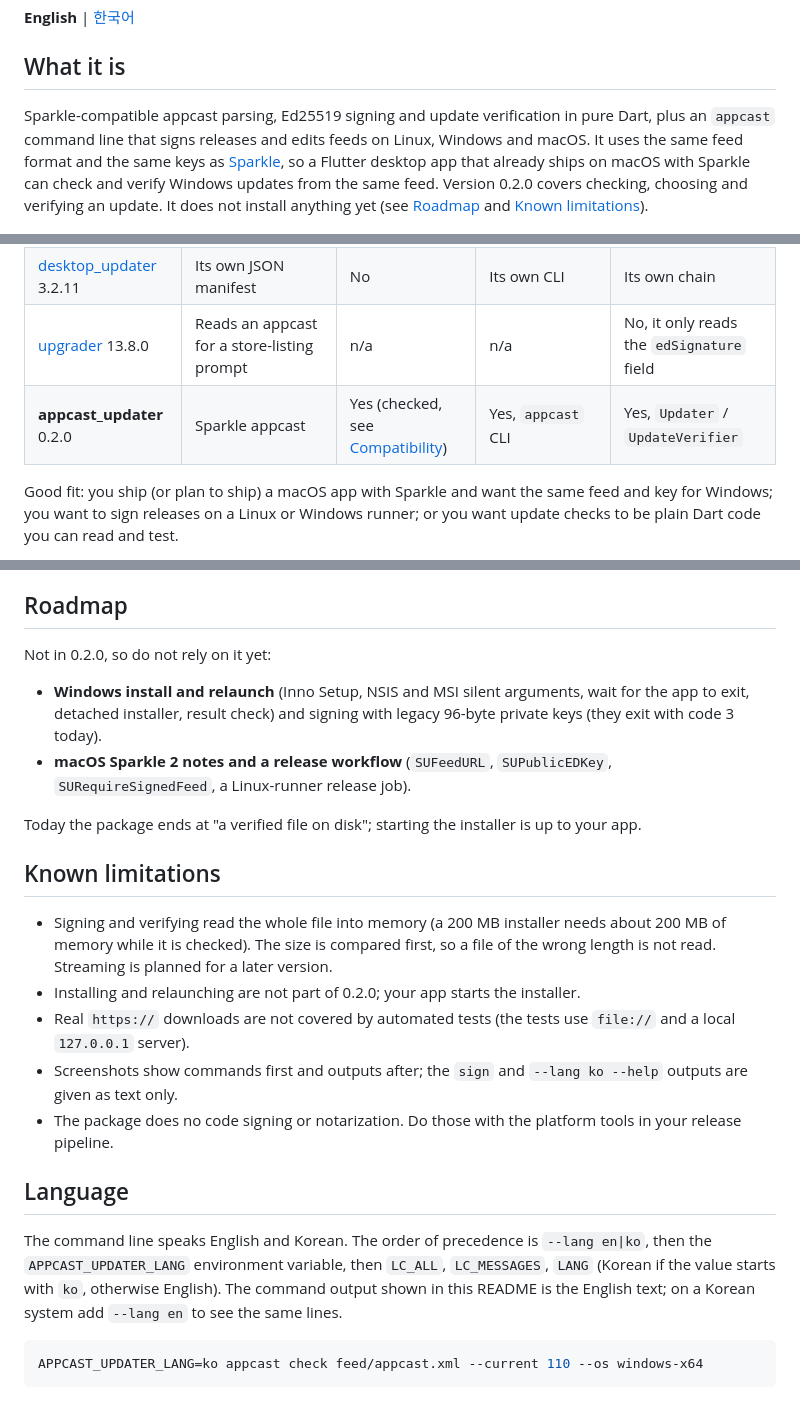
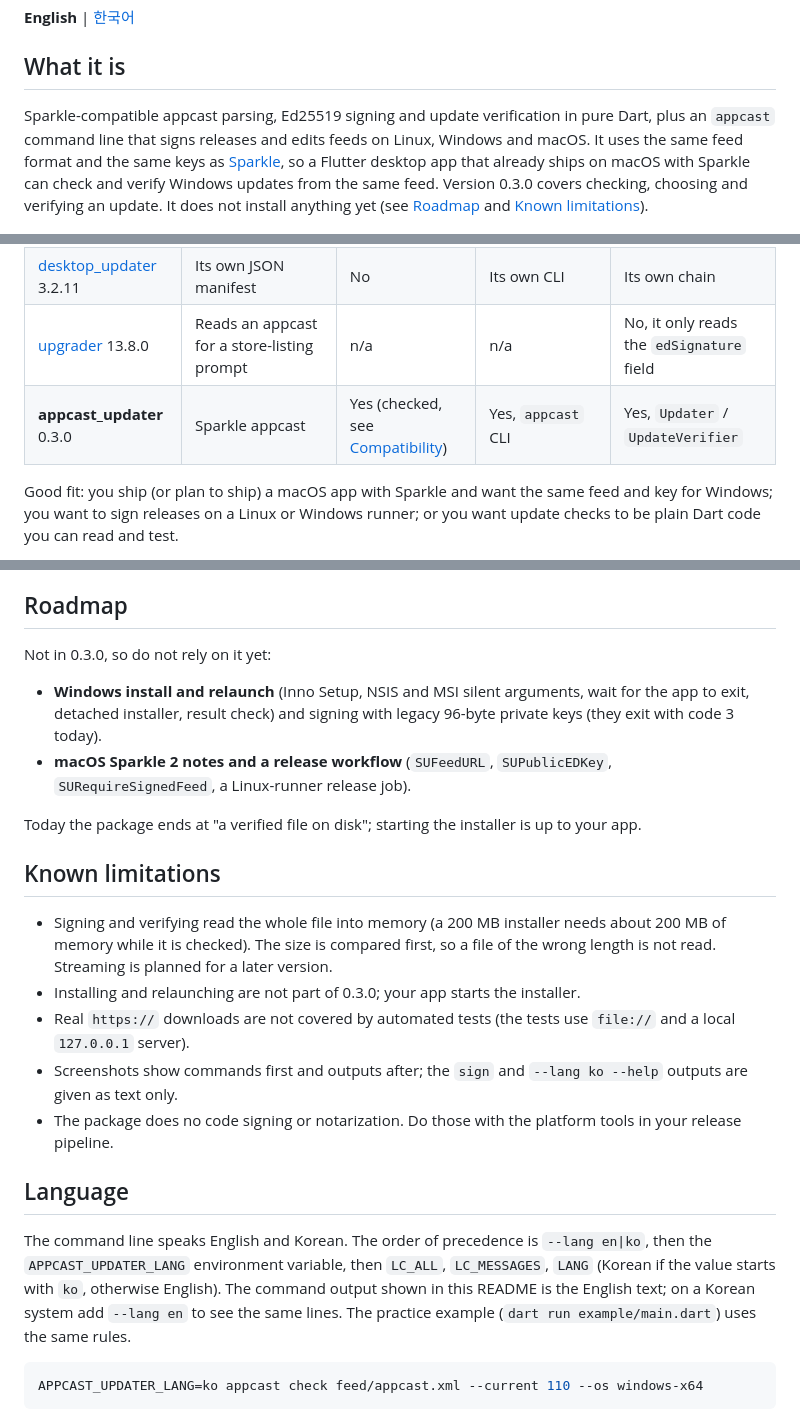
Before and after one commit to LeeGyeongPil/appcast-updater, a Markdown page: README.md, 3 parts joined by grey strips. Rendered like a GitHub page.

````diff
--- a/README.md
+++ b/README.md
@@ -4,7 +4,7 @@
 
 ## What it is
 
-Sparkle-compatible appcast parsing, Ed25519 signing and update verification in pure Dart, plus an `appcast` command line that signs releases and edits feeds on Linux, Windows and macOS. It uses the same feed format and the same keys as [Sparkle](https://sparkle-project.org/), so a Flutter desktop app that already ships on macOS with Sparkle can check and verify Windows updates from the same feed. Version 0.2.0 covers checking, choosing and verifying an update. It does not install anything yet (see [Roadmap](#roadmap) and [Known limitations](#known-limitations)).
+Sparkle-compatible appcast parsing, Ed25519 signing and update verification in pure Dart, plus an `appcast` command line that signs releases and edits feeds on Linux, Windows and macOS. It uses the same feed format and the same keys as [Sparkle](https://sparkle-project.org/), so a Flutter desktop app that already ships on macOS with Sparkle can check and verify Windows updates from the same feed. Version 0.3.0 covers checking, choosing and verifying an update. It does not install anything yet (see [Roadmap](#roadmap) and [Known limitations](#known-limitations)).
 
 ![The offline practice run: sign two releases, find an update, accept the good file, reject three bad ones](docs/images/01-practice-run.png)
 
@@ -21,7 +21,7 @@ How it compares with other Dart and Flutter options (read from each project's pa
 | [auto_updater](https://pub.dev/packages/auto_updater) 1.0.0 | Sparkle appcast (wraps Sparkle on macOS, WinSparkle on Windows) | Yes | `sign_update` is macOS only | No, done by the native library |
 | [desktop_updater](https://pub.dev/packages/desktop_updater) 3.2.11 | Its own JSON manifest | No | Its own CLI | Its own chain |
 | [upgrader](https://pub.dev/packages/upgrader) 13.8.0 | Reads an appcast for a store-listing prompt | n/a | n/a | No, it only reads the `edSignature` field |
-| **appcast_updater** 0.2.0 | Sparkle appcast | Yes (checked, see [Compatibility](#compatibility)) | Yes, `appcast` CLI | Yes, `Updater` / `UpdateVerifier` |
+| **appcast_updater** 0.3.0 | Sparkle appcast | Yes (checked, see [Compatibility](#compatibility)) | Yes, `appcast` CLI | Yes, `Updater` / `UpdateVerifier` |
 
 Good fit: you ship (or plan to ship) a macOS app with Sparkle and want the same feed and key for Windows; you want to sign releases on a Linux or Windows runner; or you want update checks to be plain Dart code you can read and test.
 
@@ -336,7 +336,7 @@ Limits to know:
 
 ## Roadmap
 
-Not in 0.2.0, so do not rely on it yet:
+Not in 0.3.0, so do not rely on it yet:
 
 - **Windows install and relaunch** (Inno Setup, NSIS and MSI silent arguments, wait for the app to exit, detached installer, result check) and signing with legacy 96-byte private keys (they exit with code 3 today).
 - **macOS Sparkle 2 notes and a release workflow** (`SUFeedURL`, `SUPublicEDKey`, `SURequireSignedFeed`, a Linux-runner release job).
@@ -346,14 +346,14 @@ Today the package ends at "a verified file on disk"; starting the installer is u
 ## Known limitations
 
 - Signing and verifying read the whole file into memory (a 200 MB installer needs about 200 MB of memory while it is checked). The size is compared first, so a file of the wrong length is not read. Streaming is planned for a later version.
-- Installing and relaunching are not part of 0.2.0; your app starts the installer.
+- Installing and relaunching are not part of 0.3.0; your app starts the installer.
 - Real `https://` downloads are not covered by automated tests (the tests use `file://` and a local `127.0.0.1` server).
 - Screenshots show commands first and outputs after; the `sign` and `--lang ko --help` outputs are given as text only.
 - The package does no code signing or notarization. Do those with the platform tools in your release pipeline.
 
 ## Language
 
-The command line speaks English and Korean. The order of precedence is `--lang en|ko`, then the `APPCAST_UPDATER_LANG` environment variable, then `LC_ALL`, `LC_MESSAGES`, `LANG` (Korean if the value starts with `ko`, otherwise English). The command output shown in this README is the English text; on a Korean system add `--lang en` to see the same lines.
+The command line speaks English and Korean. The order of precedence is `--lang en|ko`, then the `APPCAST_UPDATER_LANG` environment variable, then `LC_ALL`, `LC_MESSAGES`, `LANG` (Korean if the value starts with `ko`, otherwise English). The command output shown in this README is the English text; on a Korean system add `--lang en` to see the same lines. The practice example (`dart run example/main.dart`) uses the same rules.
 
 ```bash
 APPCAST_UPDATER_LANG=ko appcast check feed/appcast.xml --current 110 --os windows-x64
````
Also changed, not shown: other parts of README.md (+2 -2 lines), README.ko.md (+12 -12 lines), docs/images/01-practice-run.ko.png (added).
